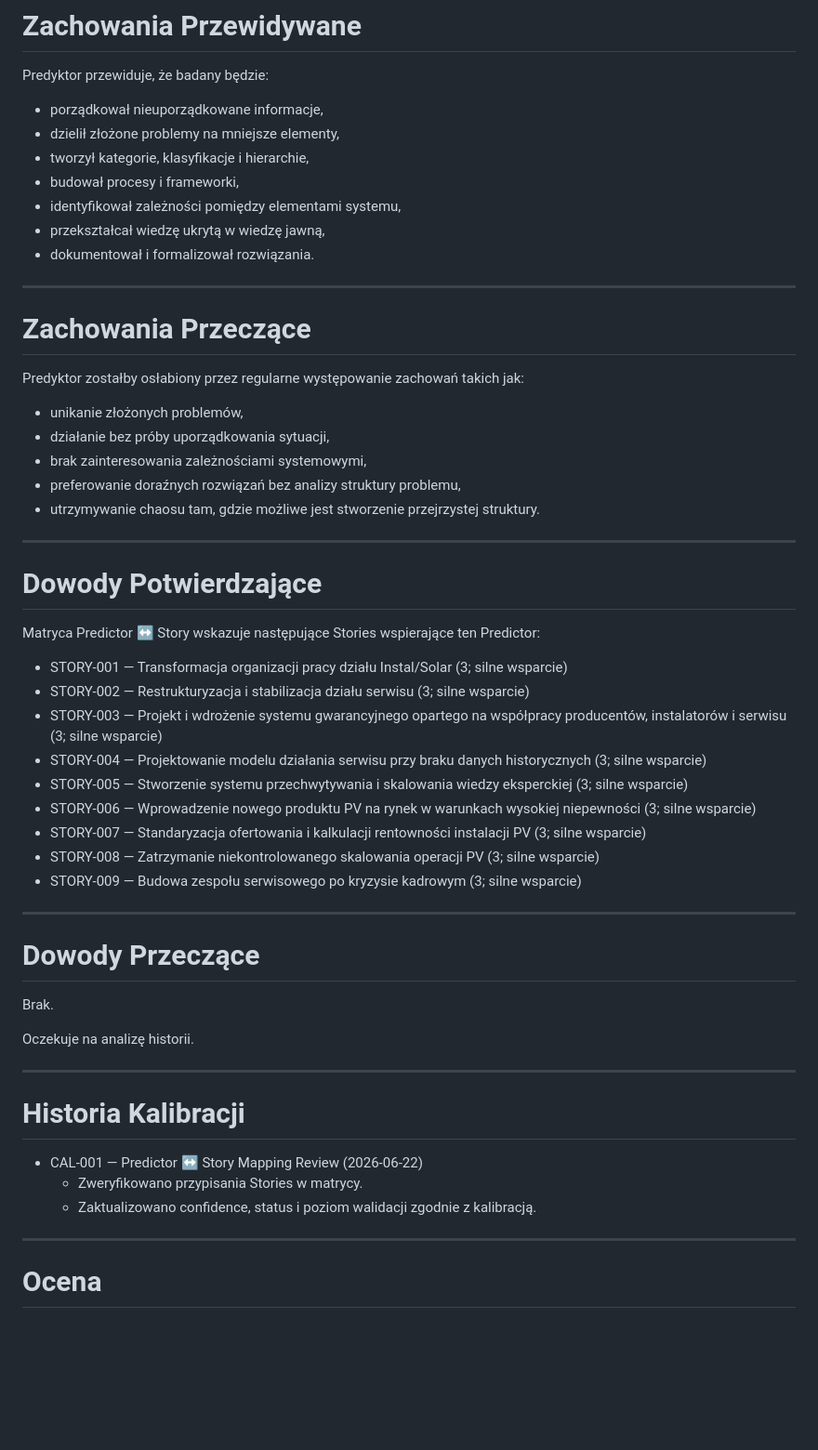
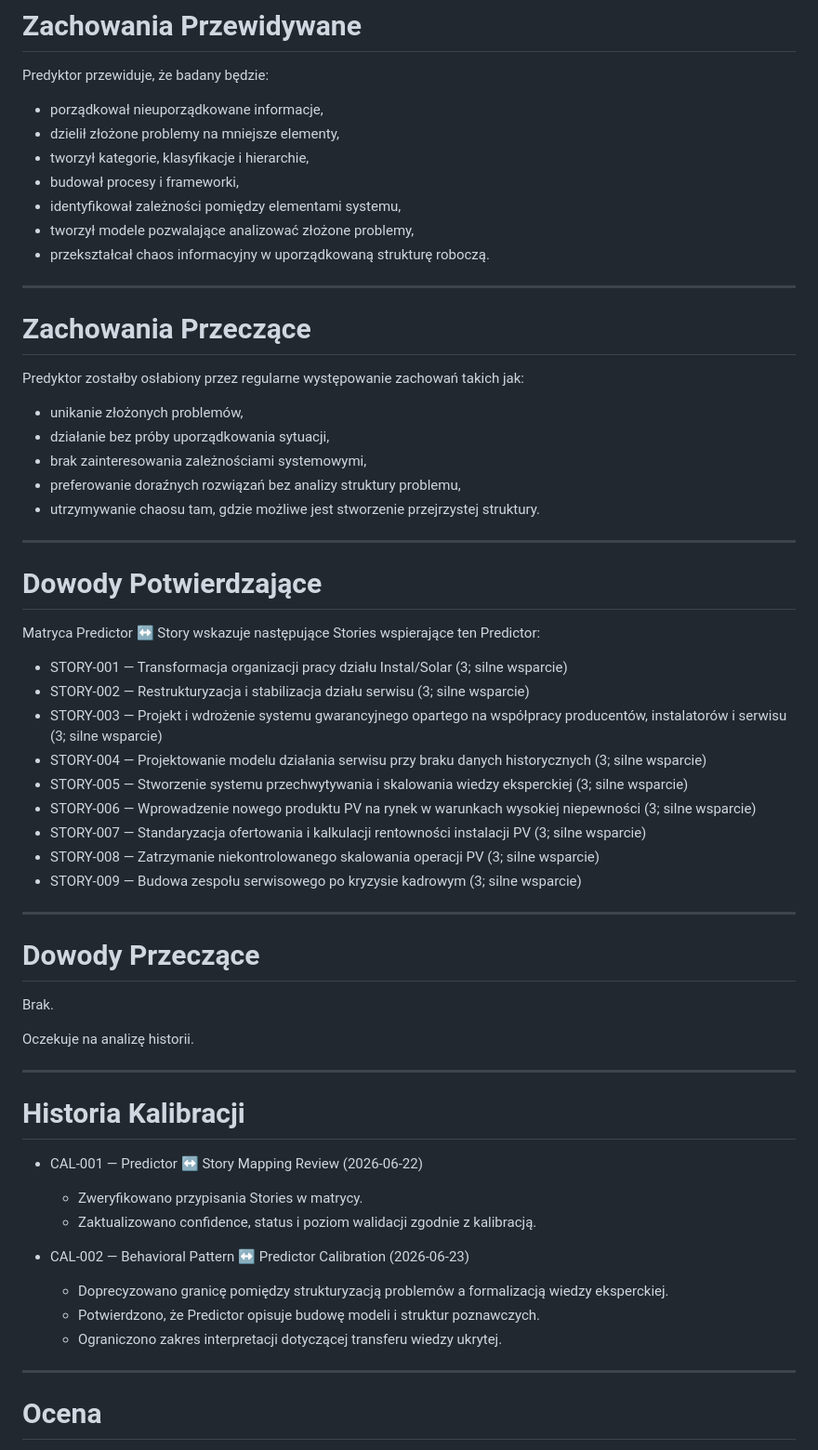
Before and after one commit to Istuification/careervault, a Markdown page: Assessments/Predictors/PRED-006.md, the part around one of its changes. Shown at 93% size. GitHub-like rendering; blank space fills up the shorter version.

```diff
--- a/Assessments/Predictors/PRED-006.md
+++ b/Assessments/Predictors/PRED-006.md
@@ -68,13 +81,13 @@ Predyktor opisuje rozumienie systemów, zależności i struktury problemu. Nie o
 
 Predyktor przewiduje, że badany będzie:
 
-- porządkował nieuporządkowane informacje,
-- dzielił złożone problemy na mniejsze elementy,
-- tworzył kategorie, klasyfikacje i hierarchie,
-- budował procesy i frameworki,
-- identyfikował zależności pomiędzy elementami systemu,
-- przekształcał wiedzę ukrytą w wiedzę jawną,
-- dokumentował i formalizował rozwiązania.
+* porządkował nieuporządkowane informacje,
+* dzielił złożone problemy na mniejsze elementy,
+* tworzył kategorie, klasyfikacje i hierarchie,
+* budował procesy i frameworki,
+* identyfikował zależności pomiędzy elementami systemu,
+* tworzył modele pozwalające analizować złożone problemy,
+* przekształcał chaos informacyjny w uporządkowaną strukturę roboczą.
 
 ---
 
@@ -82,11 +95,11 @@ Predyktor przewiduje, że badany będzie:
 
 Predyktor zostałby osłabiony przez regularne występowanie zachowań takich jak:
 
-- unikanie złożonych problemów,
-- działanie bez próby uporządkowania sytuacji,
-- brak zainteresowania zależnościami systemowymi,
-- preferowanie doraźnych rozwiązań bez analizy struktury problemu,
-- utrzymywanie chaosu tam, gdzie możliwe jest stworzenie przejrzystej struktury.
+* unikanie złożonych problemów,
+* działanie bez próby uporządkowania sytuacji,
+* brak zainteresowania zależnościami systemowymi,
+* preferowanie doraźnych rozwiązań bez analizy struktury problemu,
+* utrzymywanie chaosu tam, gdzie możliwe jest stworzenie przejrzystej struktury.
 
 ---
 
@@ -94,15 +107,15 @@ Predyktor zostałby osłabiony przez regularne występowanie zachowań takich ja
 
 Matryca Predictor ↔ Story wskazuje następujące Stories wspierające ten Predictor:
 
-- STORY-001 — Transformacja organizacji pracy działu Instal/Solar (3; silne wsparcie)
-- STORY-002 — Restrukturyzacja i stabilizacja działu serwisu (3; silne wsparcie)
-- STORY-003 — Projekt i wdrożenie systemu gwarancyjnego opartego na współpracy producentów, instalatorów i serwisu (3; silne wsparcie)
-- STORY-004 — Projektowanie modelu działania serwisu przy braku danych historycznych (3; silne wsparcie)
-- STORY-005 — Stworzenie systemu przechwytywania i skalowania wiedzy eksperckiej (3; silne wsparcie)
-- STORY-006 — Wprowadzenie nowego produktu PV na rynek w warunkach wysokiej niepewności (3; silne wsparcie)
-- STORY-007 — Standaryzacja ofertowania i kalkulacji rentowności instalacji PV (3; silne wsparcie)
-- STORY-008 — Zatrzymanie niekontrolowanego skalowania operacji PV (3; silne wsparcie)
-- STORY-009 — Budowa zespołu serwisowego po kryzysie kadrowym (3; silne wsparcie)
+* STORY-001 — Transformacja organizacji pracy działu Instal/Solar (3; silne wsparcie)
+* STORY-002 — Restrukturyzacja i stabilizacja działu serwisu (3; silne wsparcie)
+* STORY-003 — Projekt i wdrożenie systemu gwarancyjnego opartego na współpracy producentów, instalatorów i serwisu (3; silne wsparcie)
+* STORY-004 — Projektowanie modelu działania serwisu przy braku danych historycznych (3; silne wsparcie)
+* STORY-005 — Stworzenie systemu przechwytywania i skalowania wiedzy eksperckiej (3; silne wsparcie)
+* STORY-006 — Wprowadzenie nowego produktu PV na rynek w warunkach wysokiej niepewności (3; silne wsparcie)
+* STORY-007 — Standaryzacja ofertowania i kalkulacji rentowności instalacji PV (3; silne wsparcie)
+* STORY-008 — Zatrzymanie niekontrolowanego skalowania operacji PV (3; silne wsparcie)
+* STORY-009 — Budowa zespołu serwisowego po kryzysie kadrowym (3; silne wsparcie)
 
 ---
 
@@ -116,9 +129,16 @@ Oczekuje na analizę historii.
 
 # Historia Kalibracji
 
-- CAL-001 — Predictor ↔ Story Mapping Review (2026-06-22)
-  - Zweryfikowano przypisania Stories w matrycy.
-  - Zaktualizowano confidence, status i poziom walidacji zgodnie z kalibracją.
+* CAL-001 — Predictor ↔ Story Mapping Review (2026-06-22)
+
+  * Zweryfikowano przypisania Stories w matrycy.
+  * Zaktualizowano confidence, status i poziom walidacji zgodnie z kalibracją.
+
+* CAL-002 — Behavioral Pattern ↔ Predictor Calibration (2026-06-23)
+
+  * Doprecyzowano granicę pomiędzy strukturyzacją problemów a formalizacją wiedzy eksperckiej.
+  * Potwierdzono, że Predictor opisuje budowę modeli i struktur poznawczych.
+  * Ograniczono zakres interpretacji dotyczącej transferu wiedzy ukrytej.
 
 ---
 
```
Also changed, not shown: other parts of Assessments/Predictors/PRED-006.md (+51 -36 lines).
